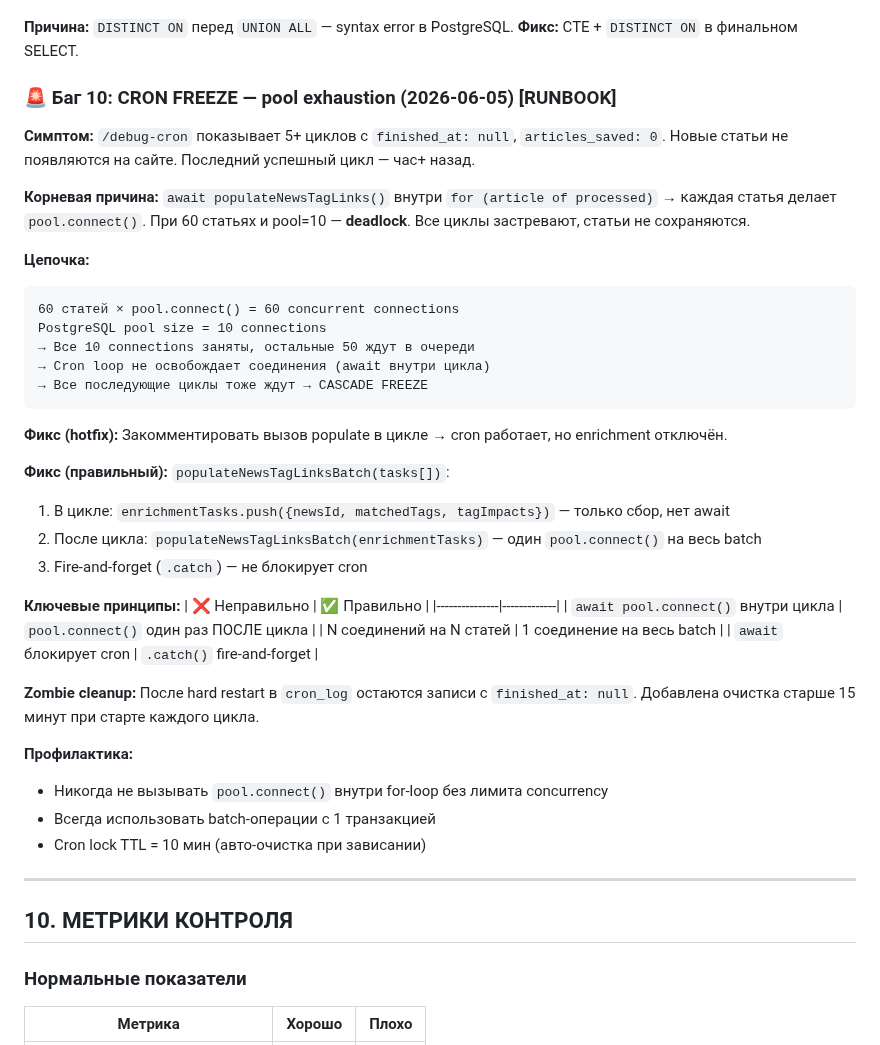
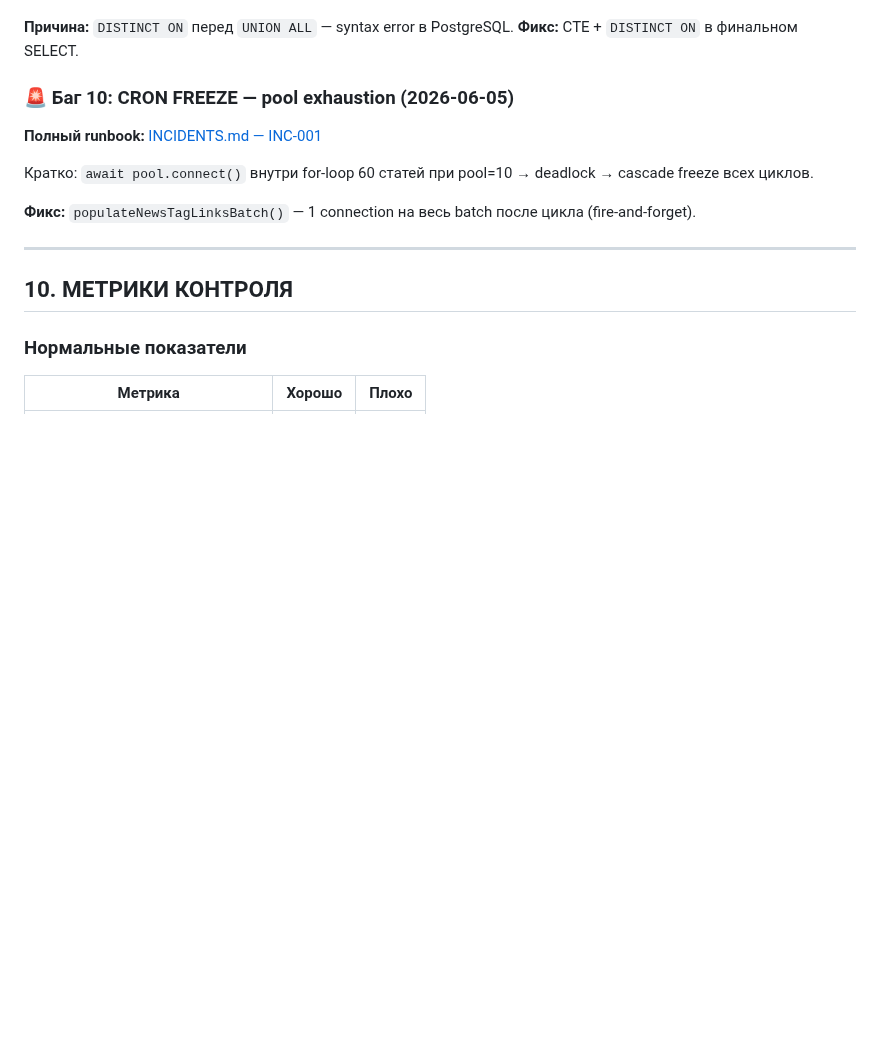
Before and after one commit to vladfa2010/pulse, a Markdown page: PIPELINE.md, the part around the change. Drawn GitHub-style; blank space fills up the shorter version.

````diff
--- a/PIPELINE.md
+++ b/PIPELINE.md
@@ -418,40 +418,12 @@ cron.schedule('*/10 * * * *', async () => {
 **Причина:** `DISTINCT ON` перед `UNION ALL` — syntax error в PostgreSQL.
 **Фикс:** CTE + `DISTINCT ON` в финальном SELECT.
 
-### 🚨 Баг 10: CRON FREEZE — pool exhaustion (2026-06-05) [RUNBOOK]
-**Симптом:** `/debug-cron` показывает 5+ циклов с `finished_at: null`, `articles_saved: 0`. Новые статьи не появляются на сайте. Последний успешный цикл — час+ назад.
+### 🚨 Баг 10: CRON FREEZE — pool exhaustion (2026-06-05)
+**Полный runbook:** [INCIDENTS.md — INC-001](INCIDENTS.md#inc-001-cron-freeze--postgresql-pool-exhaustion)
 
-**Корневая причина:** `await populateNewsTagLinks()` внутри `for (article of processed)` → каждая статья делает `pool.connect()`. При 60 статьях и pool=10 — **deadlock**. Все циклы застревают, статьи не сохраняются.
+Кратко: `await pool.connect()` внутри for-loop 60 статей при pool=10 → deadlock → cascade freeze всех циклов.
 
-**Цепочка:**
-```
-60 статей × pool.connect() = 60 concurrent connections
-PostgreSQL pool size = 10 connections
-→ Все 10 connections заняты, остальные 50 ждут в очереди
-→ Cron loop не освобождает соединения (await внутри цикла)
-→ Все последующие циклы тоже ждут → CASCADE FREEZE
-```
-
-**Фикс (hotfix):** Закомментировать вызов populate в цикле → cron работает, но enrichment отключён.
-
-**Фикс (правильный):** `populateNewsTagLinksBatch(tasks[])`:
-1. В цикле: `enrichmentTasks.push({newsId, matchedTags, tagImpacts})` — только сбор, нет await
-2. После цикла: `populateNewsTagLinksBatch(enrichmentTasks)` — один `pool.connect()` на весь batch
-3. Fire-and-forget (`.catch`) — не блокирует cron
-
-**Ключевые принципы:**
-| ❌ Неправильно | ✅ Правильно |
-|---------------|-------------|
-| `await pool.connect()` внутри цикла | `pool.connect()` один раз ПОСЛЕ цикла |
-| N соединений на N статей | 1 соединение на весь batch |
-| `await` блокирует cron | `.catch()` fire-and-forget |
-
-**Zombie cleanup:** После hard restart в `cron_log` остаются записи с `finished_at: null`. Добавлена очистка старше 15 минут при старте каждого цикла.
-
-**Профилактика:**
-- Никогда не вызывать `pool.connect()` внутри for-loop без лимита concurrency
-- Всегда использовать batch-операции с 1 транзакцией
-- Cron lock TTL = 10 мин (авто-очистка при зависании)
+**Фикс:** `populateNewsTagLinksBatch()` — 1 connection на весь batch после цикла (fire-and-forget).
 
 ---
 
````
Also changed, not shown: INCIDENTS.md (added, +225 -0 lines).
